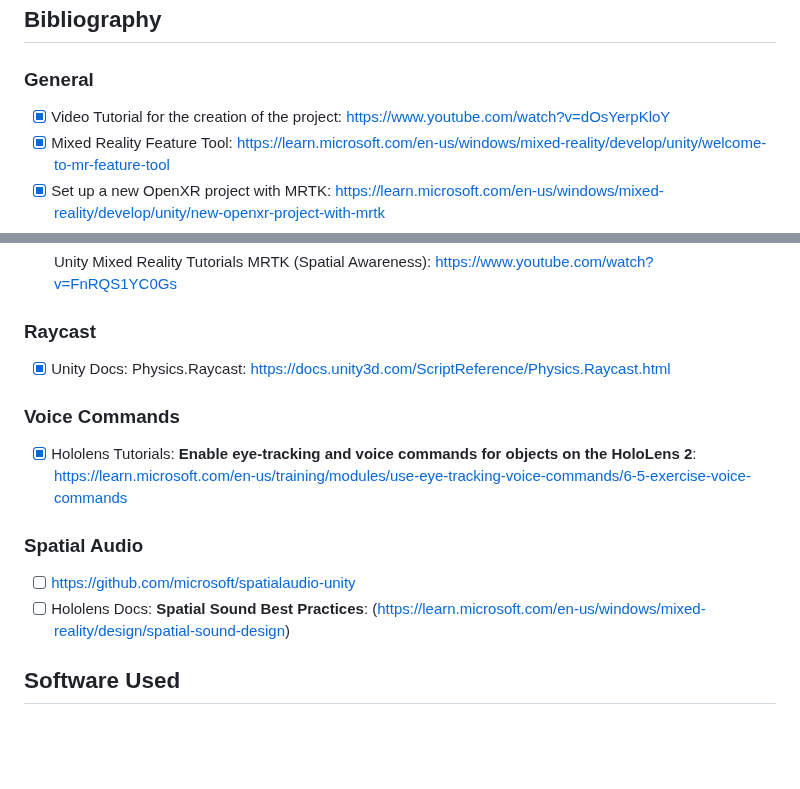
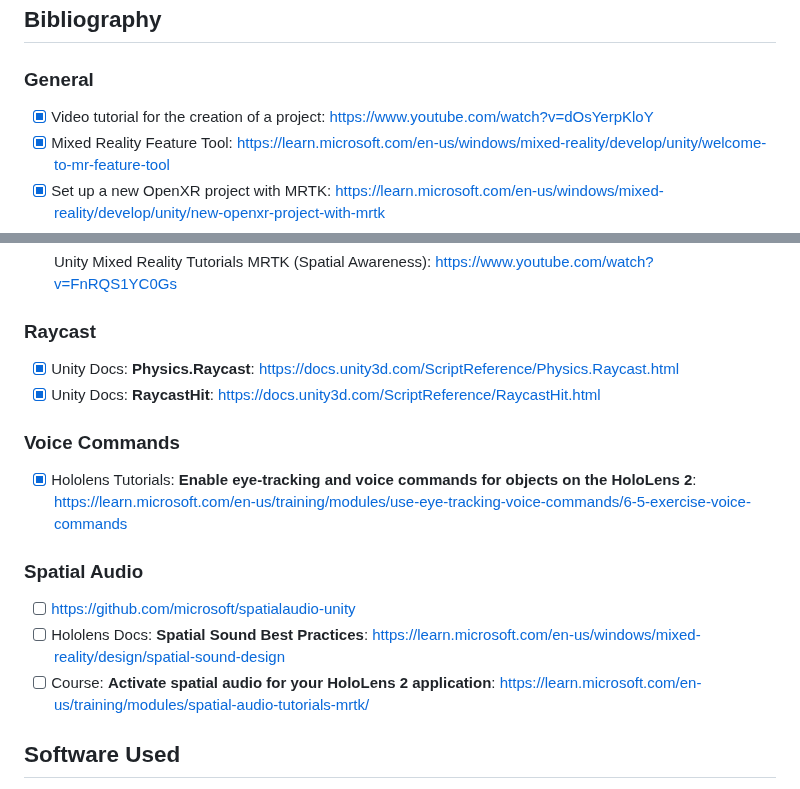
Before and after one commit to Angelos-Kard/thesis-project, a Markdown page: Personal Notes/Bibliography.md, 2 parts joined by grey strips. GitHub-like rendering; blank space fills up the shorter version.

Commit message:
GH-12: Updated Bibliography.md

```diff
--- a/Personal Notes/Bibliography.md
+++ b/Personal Notes/Bibliography.md
@@ -2,7 +2,7 @@
 ## Bibliography
 
 ### General
-- [x] Video Tutorial for the creation of the project: https://www.youtube.com/watch?v=dOsYerpKloY
+- [x] Video tutorial for the creation of a project: https://www.youtube.com/watch?v=dOsYerpKloY
 - [x] Mixed Reality Feature Tool: https://learn.microsoft.com/en-us/windows/mixed-reality/develop/unity/welcome-to-mr-feature-tool
 - [x] Set up a new OpenXR project with MRTK: https://learn.microsoft.com/en-us/windows/mixed-reality/develop/unity/new-openxr-project-with-mrtk
 - [x] How to build the project: https://www.youtube.com/watch?v=jNyF4Whh_Uw
@@ -28,14 +28,16 @@
 - [ ] Unity Mixed Reality Tutorials MRTK (Spatial Awareness): https://www.youtube.com/watch?v=FnRQS1YC0Gs
 
 ### Raycast
-- [x] Unity Docs: Physics.Raycast: https://docs.unity3d.com/ScriptReference/Physics.Raycast.html
+- [x] Unity Docs: **Physics.Raycast**: https://docs.unity3d.com/ScriptReference/Physics.Raycast.html
+- [x] Unity Docs: **RaycastHit**: https://docs.unity3d.com/ScriptReference/RaycastHit.html
 
 ### Voice Commands
 - [x] Hololens Tutorials: **Enable eye-tracking and voice commands for objects on the HoloLens 2**: https://learn.microsoft.com/en-us/training/modules/use-eye-tracking-voice-commands/6-5-exercise-voice-commands
 
 ### Spatial Audio
 - [ ] [https://github.com/microsoft/spatialaudio-unity](https://github.com/microsoft/spatialaudio-unity)
-- [ ] Hololens Docs: **Spatial Sound Best Practices**: (https://learn.microsoft.com/en-us/windows/mixed-reality/design/spatial-sound-design)
+- [ ] Hololens Docs: **Spatial Sound Best Practices**: https://learn.microsoft.com/en-us/windows/mixed-reality/design/spatial-sound-design
+- [ ] Course: **Activate spatial audio for your HoloLens 2 application**: https://learn.microsoft.com/en-us/training/modules/spatial-audio-tutorials-mrtk/
 
 ## Software Used
 - [x] Unity
```
